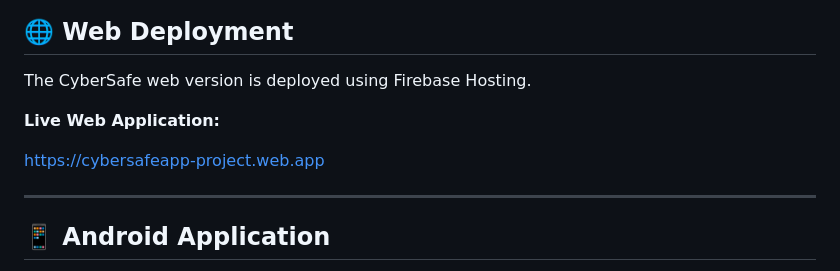
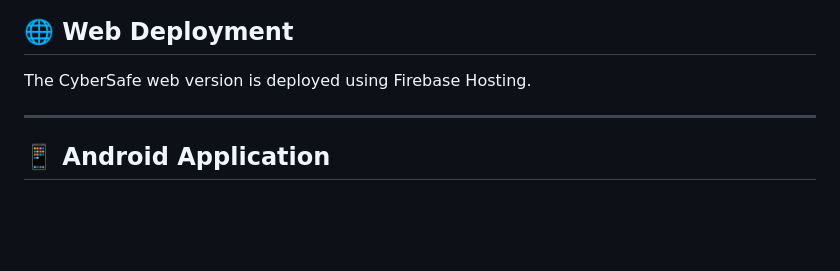
Before and after one commit to AALIYA-stack/CyberSafe, a Markdown page: README.md, the part around the change. Rendered like a GitHub page; blank space fills up the shorter version.

Commit message:
Remove live web application link from README
Removed the live web application link from the README.

```diff
--- a/README.md
+++ b/README.md
@@ -392,9 +392,7 @@ The application is designed to discourage users from sharing:
 
 The CyberSafe web version is deployed using Firebase Hosting.
 
-**Live Web Application:**
 
-https://cybersafeapp-project.web.app
 
 ---
 
```
